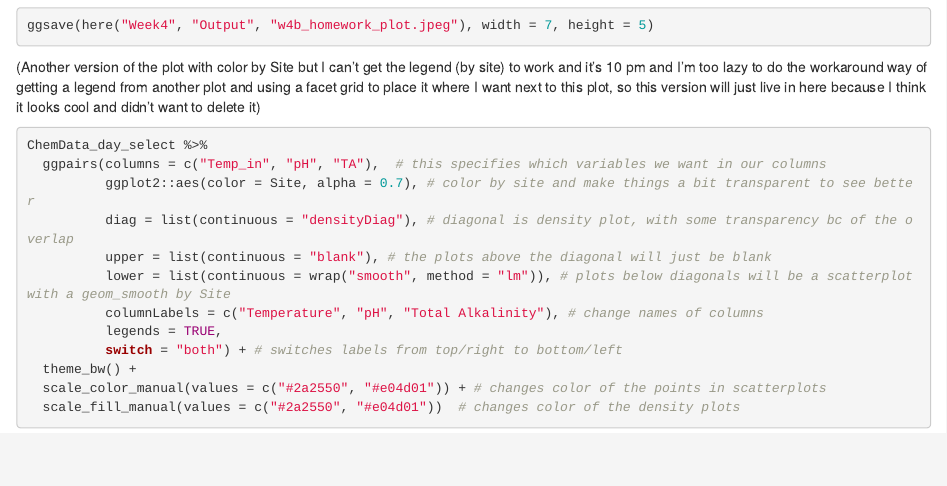
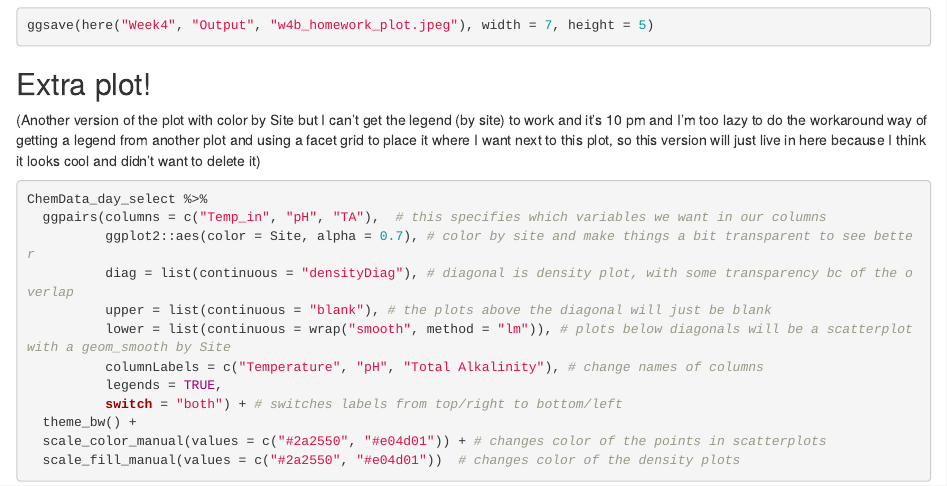
Before and after one commit to OCN-682-UH/Chapuis, an R Markdown document (Week4/Scripts/week4b_homework.Rmd): the page in a window 1100 px wide, from 4640 px down. Rendered offline with R 4.5, knitr and Pandoc, with nearby package versions.

Commit message:
small change

````diff
--- a/Week4/Scripts/week4b_homework.Rmd
+++ b/Week4/Scripts/week4b_homework.Rmd
@@ -114,7 +114,7 @@ ggsave(here("Week4", "Output", "w4b_homework_plot.jpeg"), width = 7, height = 5)
 
 
 
-
+## Extra plot!
 (Another version of the plot with color by Site but I can't get the legend (by site) to work and it's 10 pm and I'm too lazy to do the workaround way of getting a legend from another plot and using a facet grid to place it where I want next to this plot, so this version will just live in here because I think it looks cool and didn't want to delete it)
 ```{r}
 ChemData_day_select %>%
````
